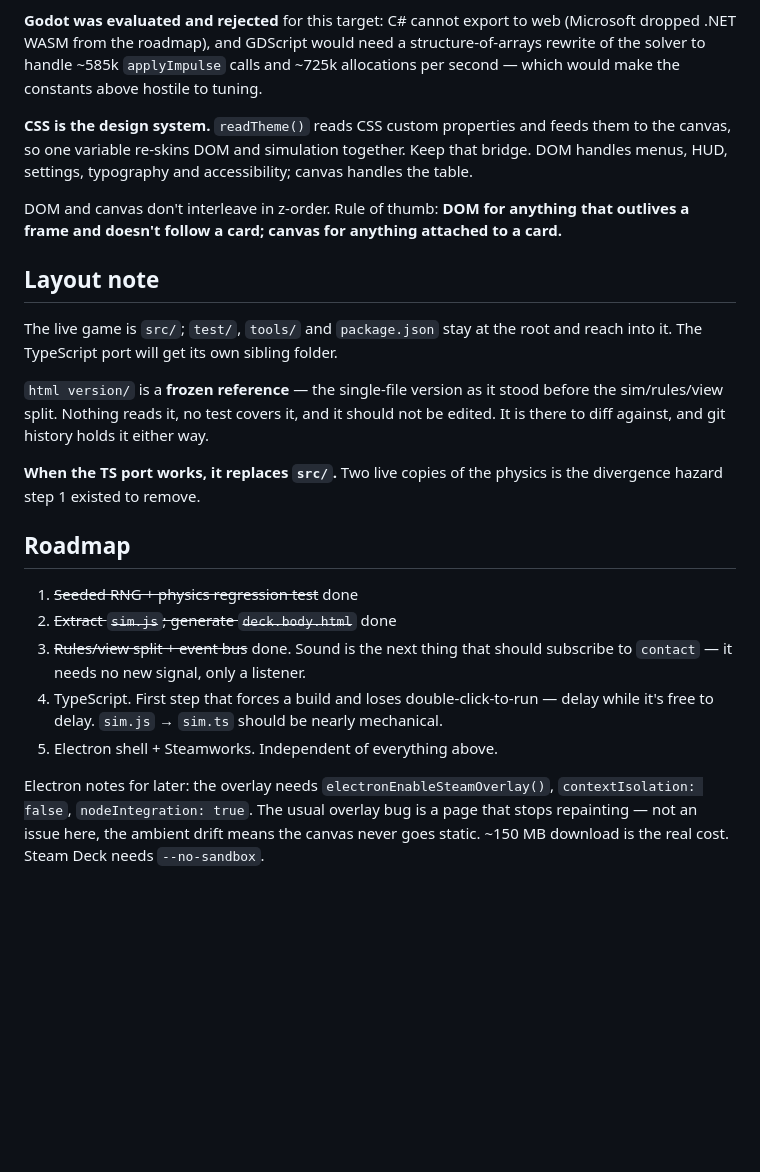
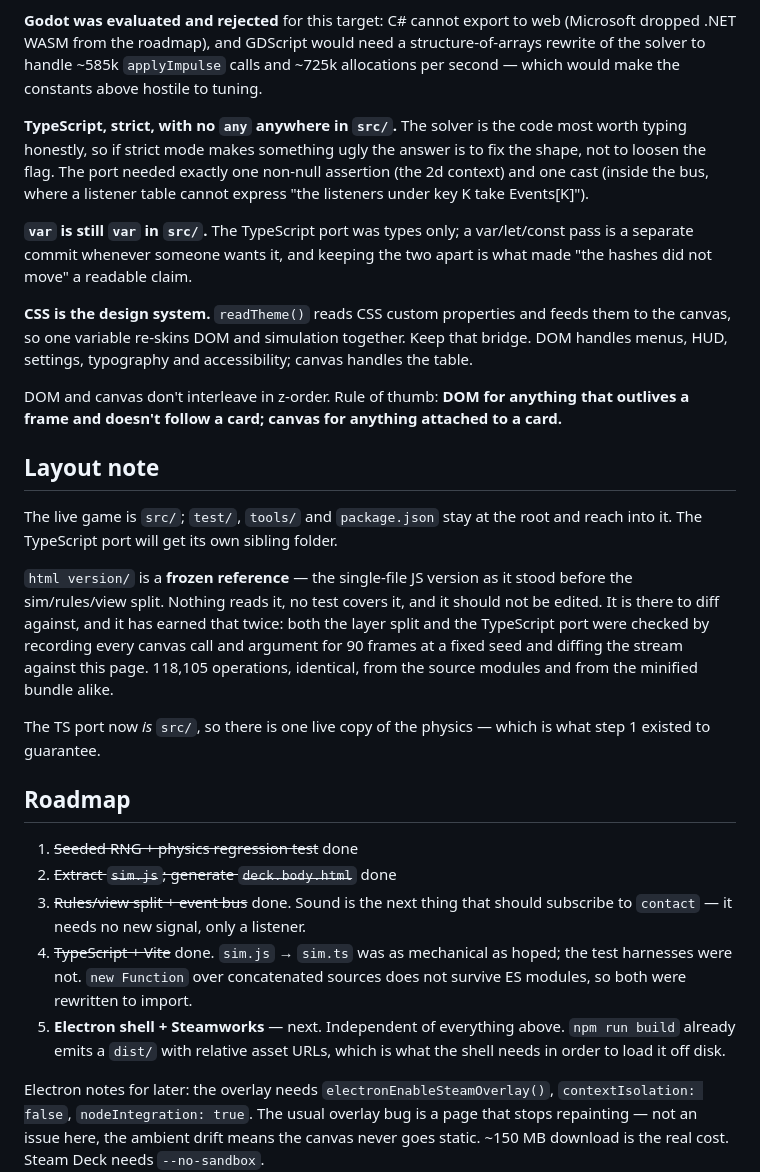
Before and after one commit to NicholasIzosimov/card_project, a Markdown page: CLAUDE.md, the part around one of its changes. GitHub-like rendering; blank space fills up the shorter version.

```diff
--- a/CLAUDE.md
+++ b/CLAUDE.md
@@ -168,6 +216,17 @@ structure-of-arrays rewrite of the solver to handle ~585k `applyImpulse` calls
 and ~725k allocations per second — which would make the constants above hostile
 to tuning.
 
+**TypeScript, strict, with no `any` anywhere in `src/`.** The solver is the
+code most worth typing honestly, so if strict mode makes something ugly the
+answer is to fix the shape, not to loosen the flag. The port needed exactly
+one non-null assertion (the 2d context) and one cast (inside the bus, where a
+listener table cannot express "the listeners under key K take Events[K]").
+
+**`var` is still `var` in `src/`.** The TypeScript port was types only; a
+var/let/const pass is a separate commit whenever someone wants it, and
+keeping the two apart is what made "the hashes did not move" a readable
+claim.
+
 **CSS is the design system.** `readTheme()` reads CSS custom properties and
 feeds them to the canvas, so one variable re-skins DOM and simulation together.
 Keep that bridge. DOM handles menus, HUD, settings, typography and
@@ -182,13 +241,16 @@ to a card.**
 The live game is `src/`; `test/`, `tools/` and `package.json` stay at the
 root and reach into it. The TypeScript port will get its own sibling folder.
 
-`html version/` is a **frozen reference** — the single-file version as it
+`html version/` is a **frozen reference** — the single-file JS version as it
 stood before the sim/rules/view split. Nothing reads it, no test covers it,
-and it should not be edited. It is there to diff against, and git history
-holds it either way.
+and it should not be edited. It is there to diff against, and it has earned
+that twice: both the layer split and the TypeScript port were checked by
+recording every canvas call and argument for 90 frames at a fixed seed and
+diffing the stream against this page. 118,105 operations, identical, from
+the source modules and from the minified bundle alike.
 
-**When the TS port works, it replaces `src/`.** Two live copies of the
-physics is the divergence hazard step 1 existed to remove.
+The TS port now *is* `src/`, so there is one live copy of the physics —
+which is what step 1 existed to guarantee.
 
 ## Roadmap
 
@@ -196,10 +258,12 @@ physics is the divergence hazard step 1 existed to remove.
 2. ~~Extract `sim.js`; generate `deck.body.html`~~ done
 3. ~~Rules/view split + event bus~~ done. Sound is the next thing that should
    subscribe to `contact` — it needs no new signal, only a listener.
-4. TypeScript. First step that forces a build and loses double-click-to-run —
-   delay while it's free to delay. `sim.js` → `sim.ts` should be nearly
-   mechanical.
-5. Electron shell + Steamworks. Independent of everything above.
+4. ~~TypeScript + Vite~~ done. `sim.js` → `sim.ts` was as mechanical as
+   hoped; the test harnesses were not. `new Function` over concatenated
+   sources does not survive ES modules, so both were rewritten to import.
+5. **Electron shell + Steamworks** — next. Independent of everything above.
+   `npm run build` already emits a `dist/` with relative asset URLs, which is
+   what the shell needs in order to load it off disk.
 
 Electron notes for later: the overlay needs `electronEnableSteamOverlay()`,
 `contextIsolation: false`, `nodeIntegration: true`. The usual overlay bug is a
```
Also changed, not shown: other parts of CLAUDE.md (+74 -26 lines).
